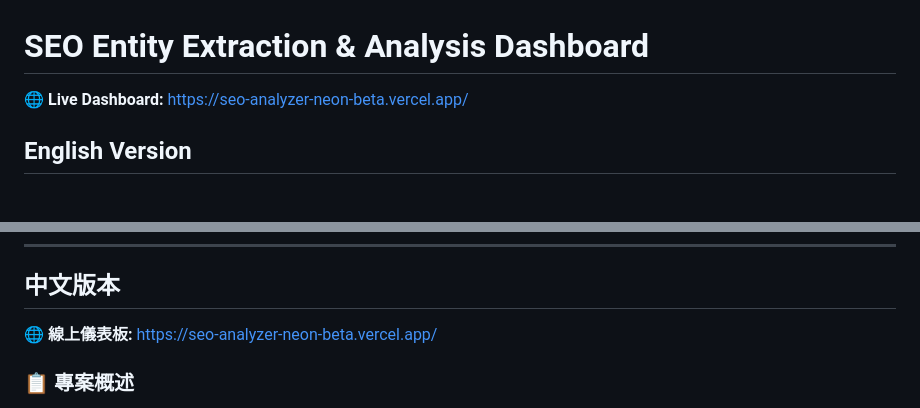
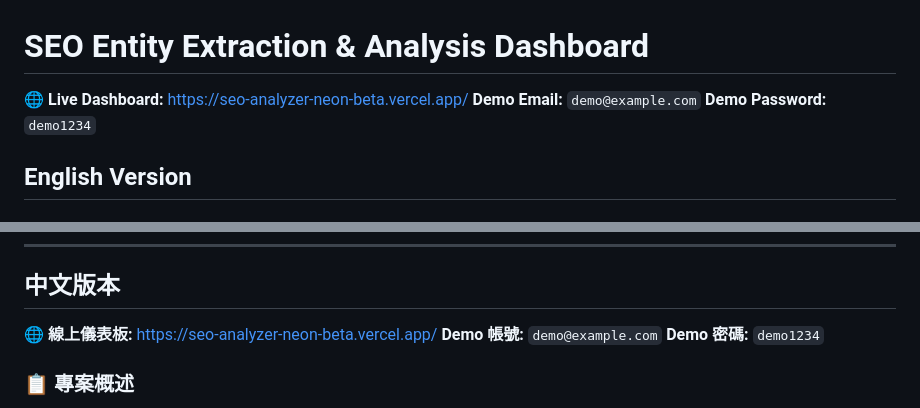
Before and after one commit to Brittany3112/SEO-analyzer, a Markdown page: README.md, 2 parts joined by grey strips. GitHub-like rendering.

Commit message:
add dashboard email and password

```diff
--- a/README.md
+++ b/README.md
@@ -1,6 +1,8 @@
 # SEO Entity Extraction & Analysis Dashboard
 
 **🌐 Live Dashboard:** https://seo-analyzer-neon-beta.vercel.app/
+**Demo Email:** `demo@example.com`
+**Demo Password:** `demo1234`
 
 ## English Version
 
@@ -184,6 +186,8 @@ This project is for educational and research purposes.
 ## 中文版本
 
 **🌐 線上儀表板:** https://seo-analyzer-neon-beta.vercel.app/
+**Demo 帳號:** `demo@example.com`
+**Demo 密碼:** `demo1234`
 
 ### 📋 專案概述
 
```
